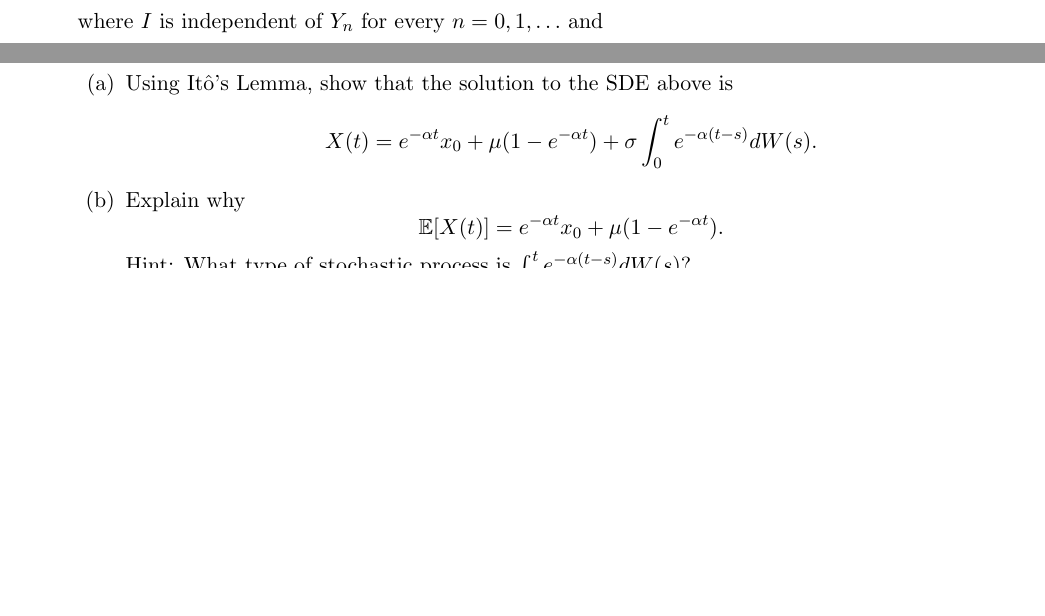
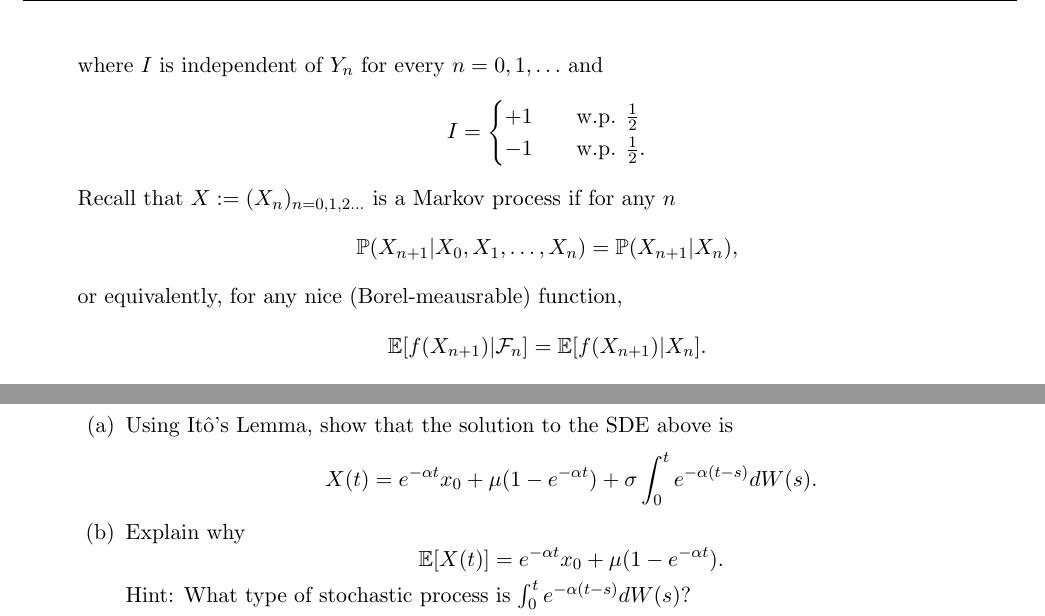
Before and after one commit to BrownianNotion/ACTL3182_21T3, a LaTeX document (Tex Files/Module 4 extra questions.tex): two parts of pages 1 and 2 of 3 before the commit and two parts of pages 2 and 3 of 3 after it, joined at a grey line, cut so that both start at the same text, the shorter picture padded with empty space. Compiled offline with pdfLaTeX.

Commit message:
Updates to markov question

```diff
--- a/Tex Files/Module 4 extra questions.tex
+++ b/Tex Files/Module 4 extra questions.tex
@@ -19,11 +19,12 @@
 
 \title{\textbf{ACTL3182 Module 3 and 4 Extra Questions: Radon-Nikodym Theorem, Martingales and It\^o's Lemma}}
 \author{Andrew Wu}
-\date{October 2020}
+\date{October 2021}
 
 
 \newcommand{\E}{\mathbb{E}}
 \newcommand{\PR}{\mathbb{P}}
+\renewcommand{\Pr}{\mathbb{P}}
 \newcommand{\R}{\mathbb{R}}
 \newcommand{\Cov}{\operatorname{Cov}}
 \newcommand{\Var}{\operatorname{Var}}
@@ -79,6 +80,14 @@
 			-1 & \quad \text{w.p. } \frac{1}{2}.
 		\end{cases}
 		\]
+		Recall that \( X:=(X_n)_{n=0,1,2\ldots} \) is a Markov process if for any \( n \)
+		\begin{align*}
+			\Pr(X_{n+1}| X_0, X_1, \ldots, X_n) = \Pr(X_{n+1} | X_n),
+		\end{align*}
+		or equivalently, for any nice (Borel-meausrable) function,
+		\begin{align*}
+			\E[f(X_{n+1})|\mathcal{F}_n] = \E[f(X_{n+1}) | X_n].
+		\end{align*}
 		\begin{enumerate}
 			\item Explain why \( X \) is a Markov process but not a martingale.
 			\item Explain why \( Y \) is a martingale but not a Markov process.
```
Also changed, not shown: Module 3 and 4 extra questions.pdf, Tex Files/Module 4 extra questions.pdf, Tex Files/Module 4 extra questions.tex (2 more changed lines).
